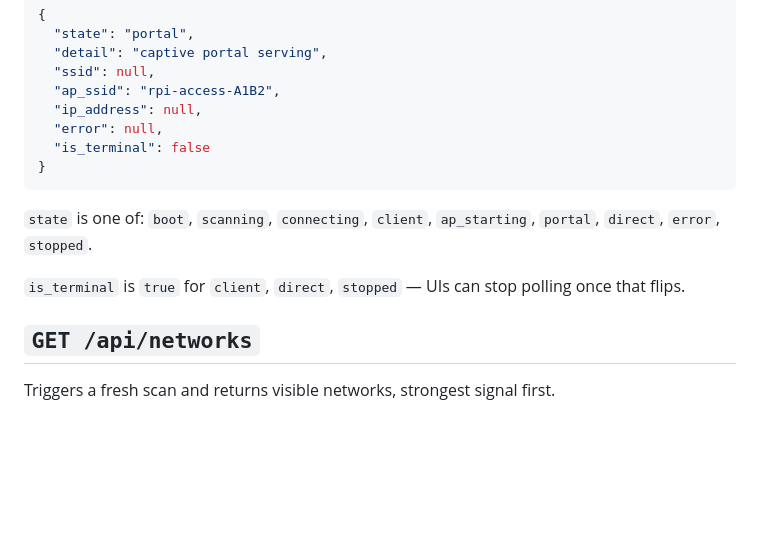
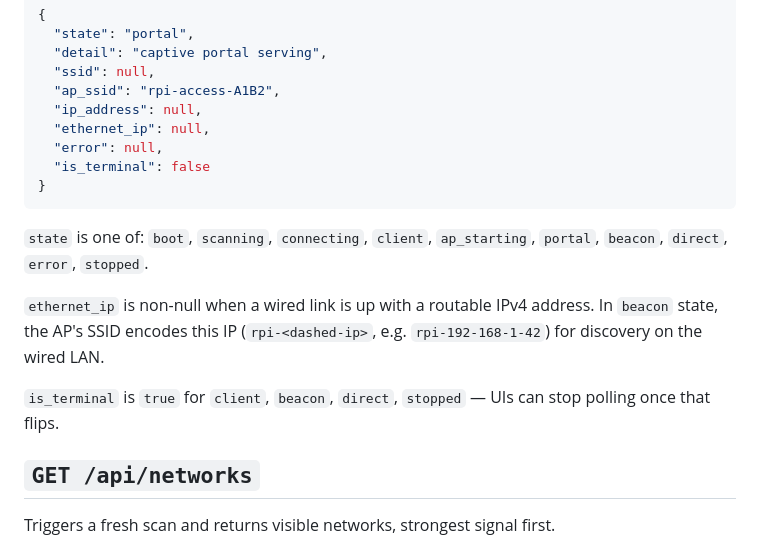
Before and after one commit to malekboubahri2/rpi-access, a Markdown page: docs/api.md, the part around the change. Rendered like a GitHub page; blank space fills up the shorter version.

````diff
--- a/docs/api.md
+++ b/docs/api.md
@@ -30,16 +30,22 @@ connect attempt.
   "ssid": null,
   "ap_ssid": "rpi-access-A1B2",
   "ip_address": null,
+  "ethernet_ip": null,
   "error": null,
   "is_terminal": false
 }
 ```
 
 `state` is one of: `boot`, `scanning`, `connecting`, `client`,
-`ap_starting`, `portal`, `direct`, `error`, `stopped`.
+`ap_starting`, `portal`, `beacon`, `direct`, `error`, `stopped`.
 
-`is_terminal` is `true` for `client`, `direct`, `stopped` — UIs can
-stop polling once that flips.
+`ethernet_ip` is non-null when a wired link is up with a routable IPv4
+address. In `beacon` state, the AP's SSID encodes this IP
+(`rpi-<dashed-ip>`, e.g. `rpi-192-168-1-42`) for discovery on the wired
+LAN.
+
+`is_terminal` is `true` for `client`, `beacon`, `direct`, `stopped` —
+UIs can stop polling once that flips.
 
 ## `GET /api/networks`
 
````
Also changed, not shown: docs/architecture.md (+15 -0 lines), docs/boot_flow.md (+11 -3 lines).
